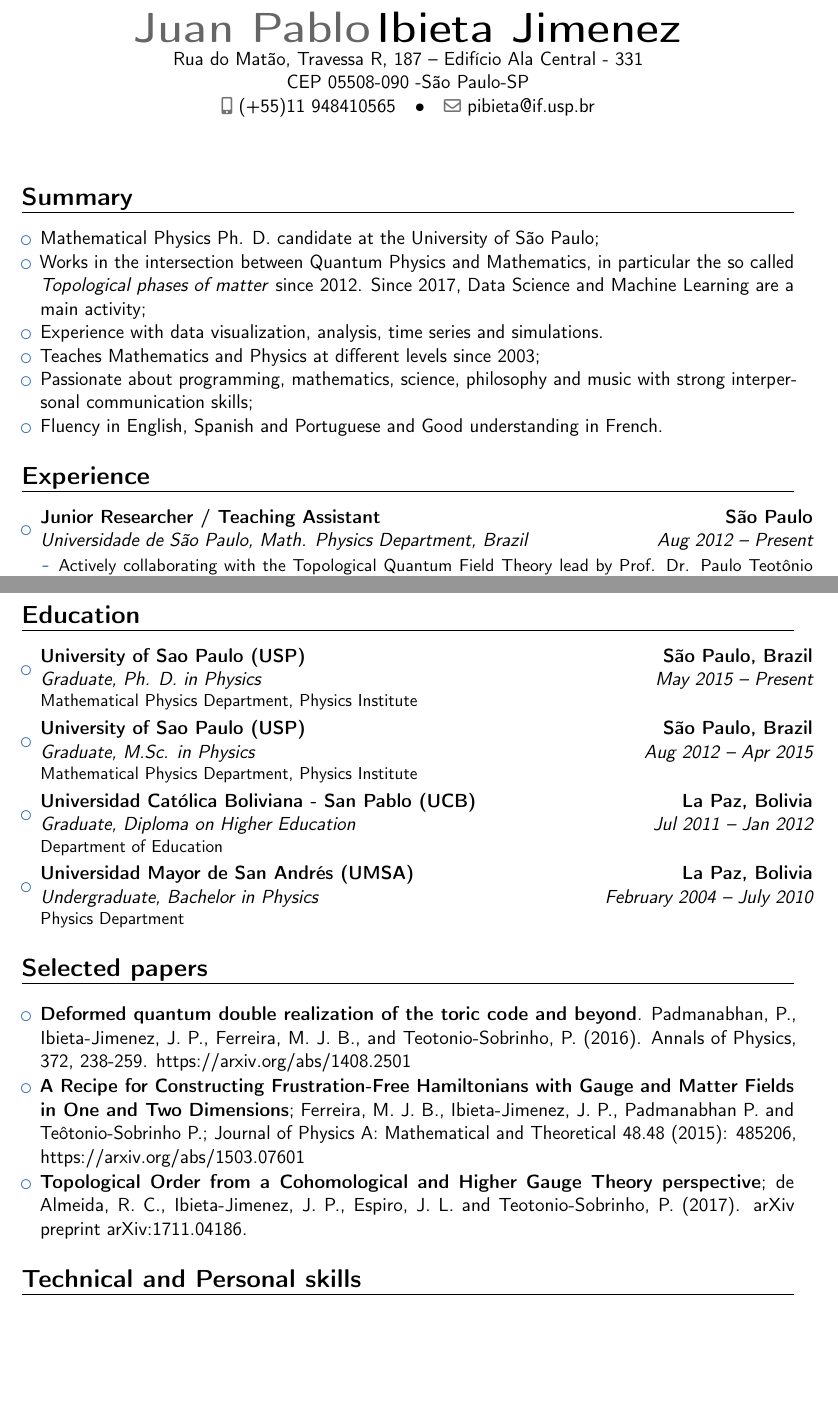
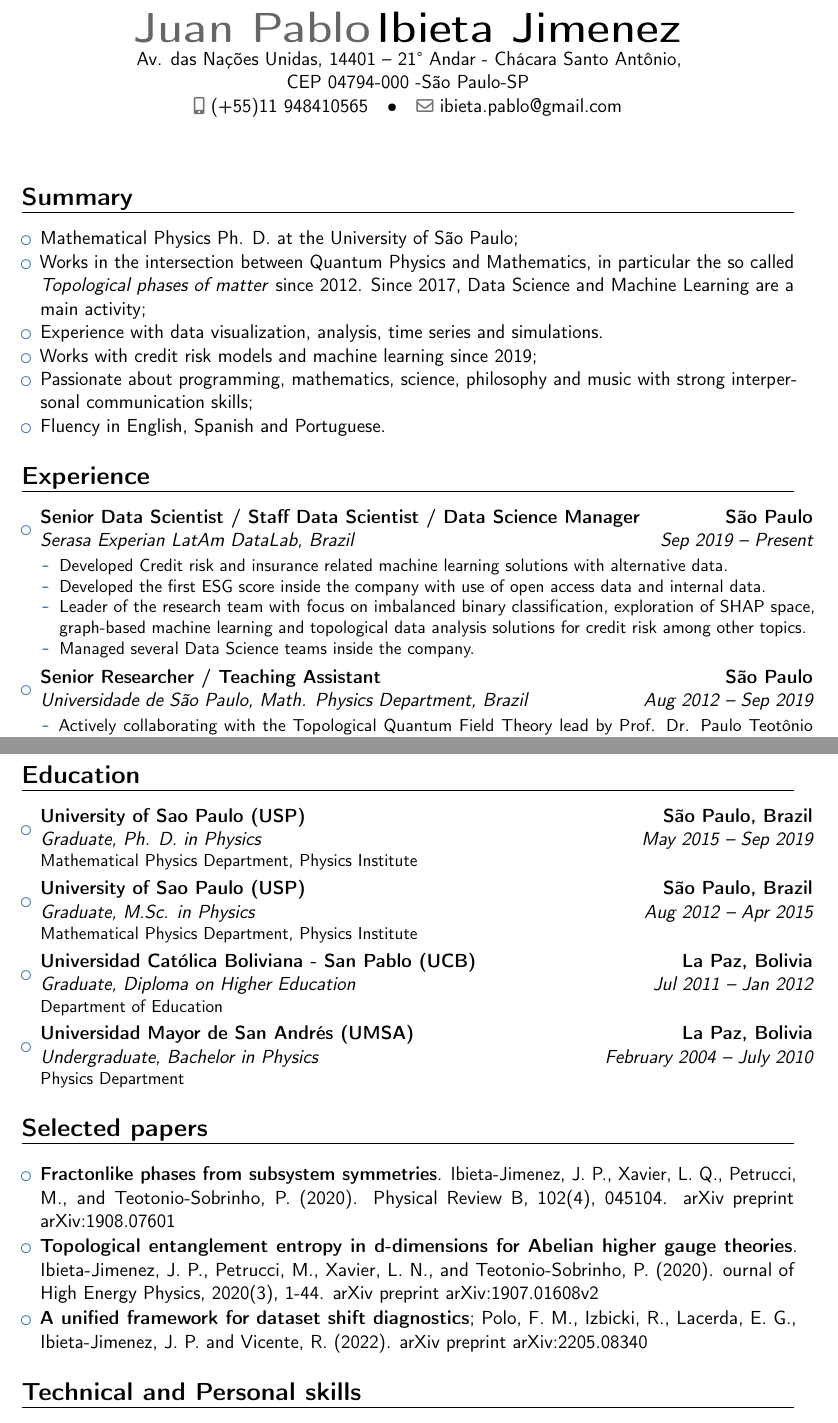
Before and after one commit to pibieta/CV, a LaTeX CV (CVPablo.tex): two parts of pages 1 and 2 of 3, joined at a grey line, cut so that both start at the same text, the shorter picture padded with empty space. Compiled offline with pdfLaTeX.

Commit message:
updated English CV

```diff
--- a/CVPablo.tex
+++ b/CVPablo.tex
@@ -27,11 +27,11 @@
 
 % personal data
 \name{Juan Pablo}{Ibieta Jimenez} %\title{Physics}                               % optional, remove / comment the line if not wanted
-\address{Rua do Matão, Travessa R, 187}{Edifício Ala Central -  331}{CEP 05508-090 -São Paulo-SP}% optional, remove / comment the line if not wanted; the "postcode city" and and "country" arguments can be omitted or provided empty
+\address{Av. das Nações Unidas, 14401}{21° Andar - Chácara Santo Antônio,}{CEP 04794-000 -São Paulo-SP}% optional, remove / comment the line if not wanted; the "postcode city" and and "country" arguments can be omitted or provided empty
 \phone[mobile]{(+55)11 948410565}                   % optional, remove / comment the line if not wanted
 %\phone[fixed]{01234 123456}                    % optional, remove / comment the line if not wanted
 %\phone[fax]{+3~(456)~789~012}                      % optional, remove / comment the line if not wanted
-\email{pibieta@if.usp.br}                               % optional, remove / comment the line if not wanted
+\email{ibieta.pablo@gmail.com}                               % optional, remove / comment the line if not wanted
 %\homepage{www.myname.webs.com}                         % optional, remove / comment the line if not wanted
 %\extrainfo{additional information}                 % optional, remove / comment the line if not wanted
 %\photo[64pt][0.4pt]{picture}                       % optional, remove / comment the line if not wanted; '64pt' is the height the picture must be resized to, 0.4pt is the thickness of the frame around it (put it to 0pt for no frame) and 'picture' is the name of the picture file
@@ -57,12 +57,12 @@
 \section{Summary}
 
 \begin{itemize}
-\item Mathematical Physics Ph. D. candidate at the University of S\~{a}o Paulo;
+\item Mathematical Physics Ph. D. at the University of S\~{a}o Paulo;
 \item Works in the intersection between Quantum Physics and Mathematics, in particular the so called \emph{Topological phases of matter} since 2012. Since 2017, Data Science and Machine Learning are a main activity;
 \item Experience with data visualization, analysis, time series and simulations.
-\item Teaches Mathematics and Physics at different levels since 2003;
+\item Works with credit risk models and machine learning since 2019;
 \item Passionate about programming, mathematics, science, philosophy and music with strong interpersonal communication skills;
-\item Fluency in English, Spanish and Portuguese and Good understanding in French.
+\item Fluency in English, Spanish and Portuguese.
 \end{itemize}
 
 \section{Experience}
@@ -70,8 +70,16 @@
 \vspace{3pt}
 
 \begin{itemize}
+\item{\cventry{Sep 2019 --  Present}{Serasa Experian LatAm DataLab}{Senior Data Scientist / Staff Data Scientist / Data Science Manager}{S\~{a}o Paulo}{Brazil}{\vspace{1pt}
+\begin{itemize}
+\item Developed Credit risk and insurance related  machine learning solutions with alternative data.
+\item Developed the first ESG score inside the company with use of open access data and internal data.
+\item Leader of the research team with focus on imbalanced binary classification, exploration of SHAP space, graph-based machine learning and topological data analysis solutions for credit risk among other topics.
+\item Managed several Data Science teams inside the company.
+\end{itemize} }}
 
-\item{\cventry{Aug 2012 -- Present}{Universidade de S\~{a}o Paulo, Math. Physics Department}{Junior Researcher / Teaching Assistant}{S\~{a}o Paulo}{Brazil}{\vspace{1pt}
+
+\item{\cventry{Aug 2012 -- Sep 2019}{Universidade de S\~{a}o Paulo, Math. Physics Department}{Senior Researcher / Teaching Assistant}{S\~{a}o Paulo}{Brazil}{\vspace{1pt}
 \begin{itemize}
 \item Actively collaborating with the Topological Quantum Field Theory lead by Prof. Dr. Paulo Teotônio Sobrinho.
 \item Working in Deep Learning solutions for Question/Answer Bots using Natural Language Processing (NLP). Computer Vision for the detection of Astrophysical Objects, in particular using CNNs for this task.
@@ -114,7 +122,7 @@ Taught the \emph{Group Theory and Physics} course it the 1st Summer School.
 
 \begin{itemize}
 
-\item{\cventry{May 2015 -- Present}{Graduate}{University of Sao Paulo (USP)}{São Paulo, Brazil}{\textit{Ph. D. in Physics}}{Mathematical Physics Department, Physics Institute}}  % arguments 3 to 6 can be left empty
+\item{\cventry{May 2015 -- Sep 2019}{Graduate}{University of Sao Paulo (USP)}{São Paulo, Brazil}{\textit{Ph. D. in Physics}}{Mathematical Physics Department, Physics Institute}}  % arguments 3 to 6 can be left empty
 
 \vspace{1pt}
 
@@ -136,11 +144,11 @@ Taught the \emph{Group Theory and Physics} course it the 1st Summer School.
 \vspace{3pt}
 
 \begin{itemize}
-\item \textbf{Deformed quantum double realization of the toric code and beyond}. Padmanabhan, P., Ibieta-Jimenez, J. P., Ferreira, M. J. B., and Teotonio-Sobrinho, P. (2016). Annals of Physics, 372, 238-259. https://arxiv.org/abs/1408.2501
+\item \textbf{Fractonlike phases from subsystem symmetries}. Ibieta-Jimenez, J. P., Xavier, L. Q., Petrucci, M., and Teotonio-Sobrinho, P. (2020). Physical Review B, 102(4), 045104. arXiv preprint arXiv:1908.07601
 \vspace{1pt}
-\item \textbf{A Recipe for Constructing Frustration-Free Hamiltonians with Gauge and Matter Fields in One and Two Dimensions}; Ferreira, M. J. B., Ibieta-Jimenez, J. P., Padmanabhan P.  and  Teôtonio-Sobrinho P.; Journal of Physics A: Mathematical and Theoretical 48.48 (2015): 485206, https://arxiv.org/abs/1503.07601
+\item \textbf{Topological entanglement entropy in d-dimensions for Abelian higher gauge theories}. Ibieta-Jimenez, J. P., Petrucci, M., Xavier, L. N., and Teotonio-Sobrinho, P. (2020). ournal of High Energy Physics, 2020(3), 1-44. arXiv preprint arXiv:1907.01608v2
 \vspace{1pt}
-\item \textbf{Topological Order from a Cohomological and Higher Gauge Theory perspective}; de Almeida, R. C., Ibieta-Jimenez, J. P., Espiro, J. L. and Teotonio-Sobrinho, P. (2017). arXiv preprint arXiv:1711.04186.
+\item \textbf{A unified framework for dataset shift diagnostics}; Polo, F. M., Izbicki, R., Lacerda, E. G., Ibieta-Jimenez, J. P. and Vicente, R. (2022). arXiv preprint arXiv:2205.08340
 \end{itemize}
 
 
```
